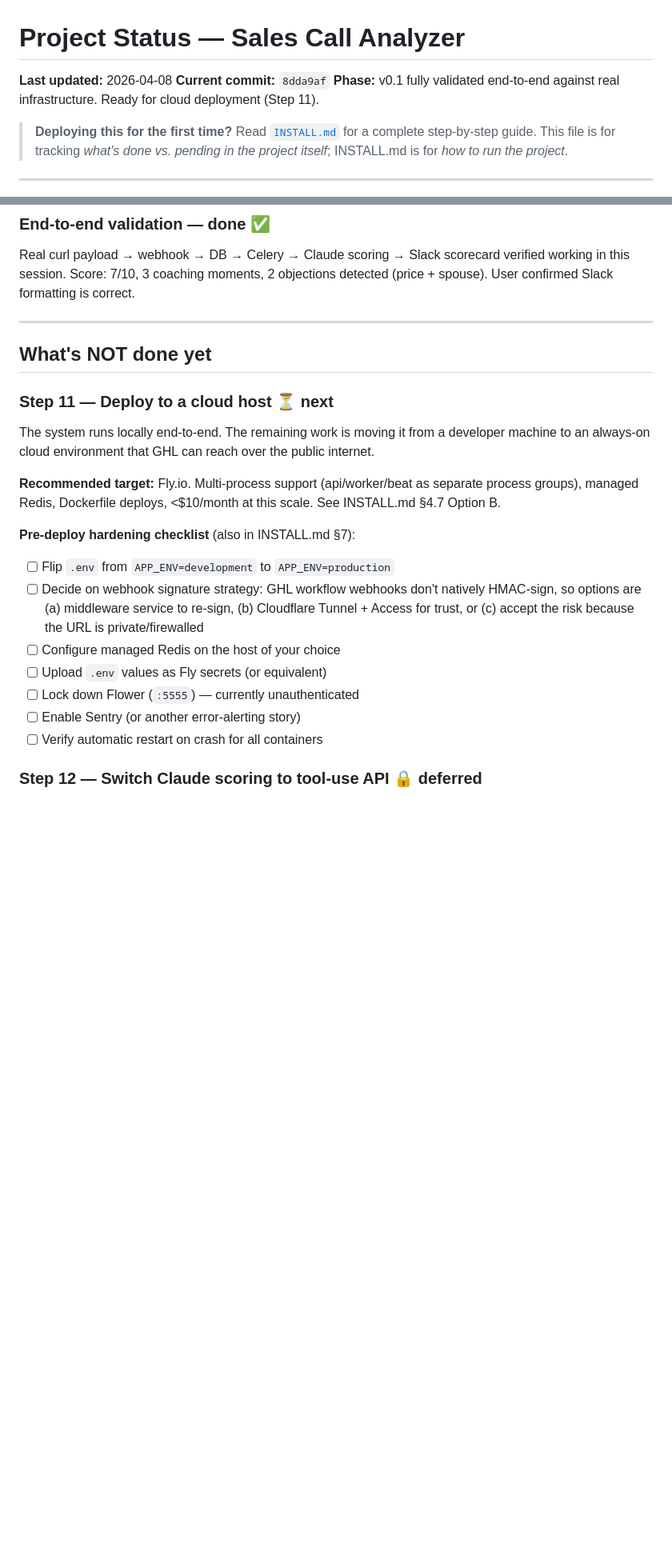
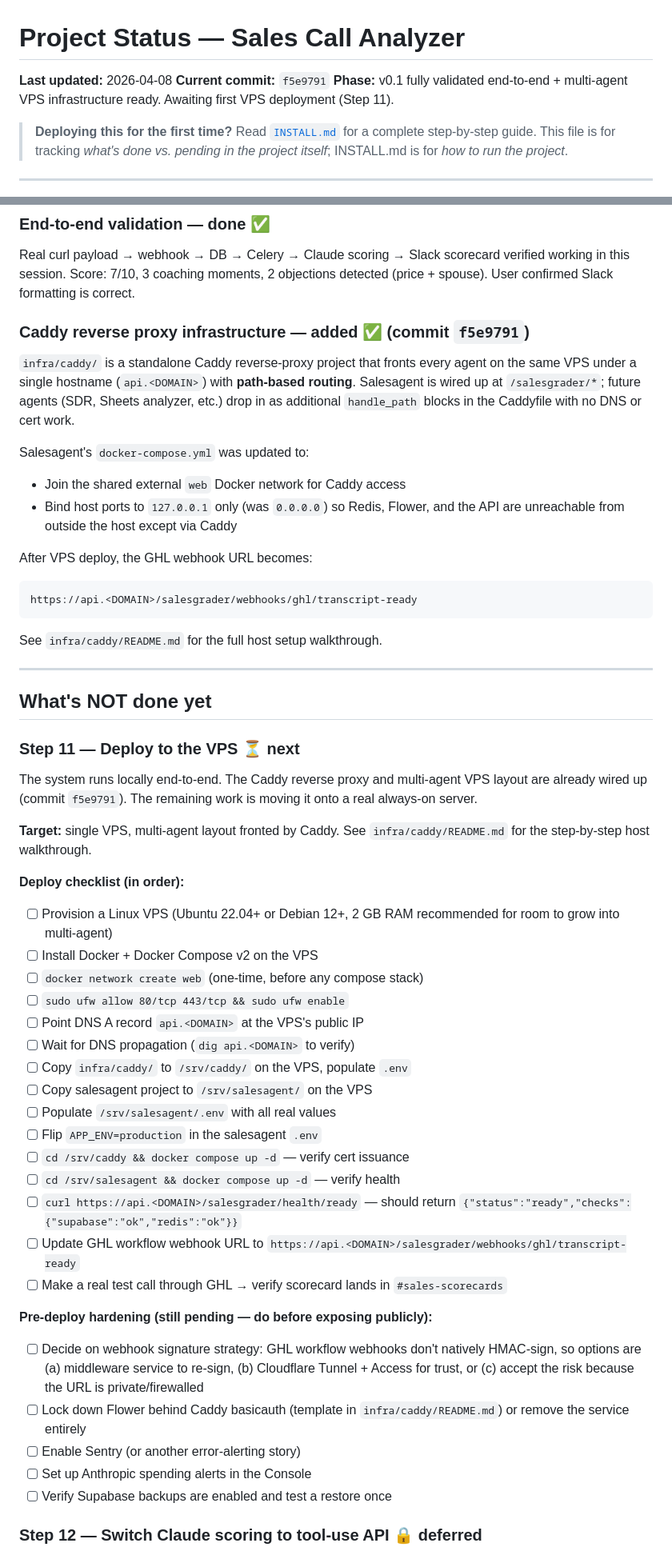
Before and after one commit to KhaledGGL/salesagent, a Markdown page: STATUS.md, 2 parts joined by grey strips. Shown at 80% size. Rendered like a GitHub page; blank space fills up the shorter version.

Commit message:
Docs: sync STATUS and CLAUDE for Caddy reverse proxy + multi-agent layout
STATUS.md:
- Bumps current commit pointer to f5e9791
- Adds a "Caddy reverse proxy infrastructure — added" section
  describing infra/caddy/, the path-based routing decision, and the
  127.0.0.1 host port binding security improvement
- Rewrites Step 11 from "deploy to Fly.io" to "deploy to the VPS" with
  a concrete in-order checklist matching infra/caddy/README.md
  (provision, network create, UFW, DNS, copy, env, up, verify, GHL
  webhook URL update, real test call)
- Splits the deploy checklist from the pre-deploy hardening checklist
  so the order of operations is clear

CLAUDE.md:
- Adds infra/caddy/ to the project structure tree with a one-line
  description pointing at its README
- Splits the "Running" section into "Local dev" and "Multi-agent VPS"
  paths so the reader knows which one applies to them
- Documents the one-time `docker network create web` requirement
  (the salesagent compose now references this network as external)
- Updates the endpoints list to note the new 127.0.0.1-only binding

Co-Authored-By: Claude Opus 4.6 (1M context) <noreply@anthropic.com>

````diff
--- a/STATUS.md
+++ b/STATUS.md
@@ -1,8 +1,8 @@
 # Project Status — Sales Call Analyzer
 
 **Last updated:** 2026-04-08
-**Current commit:** `8dda9af`
-**Phase:** v0.1 fully validated end-to-end against real infrastructure. Ready for cloud deployment (Step 11).
+**Current commit:** `f5e9791`
+**Phase:** v0.1 fully validated end-to-end + multi-agent VPS infrastructure ready. Awaiting first VPS deployment (Step 11).
 
 > **Deploying this for the first time?** Read [`INSTALL.md`](./INSTALL.md)
 > for a complete step-by-step guide. This file is for tracking *what's
@@ -112,32 +112,72 @@ scorecard verified working in this session. Score: 7/10, 3 coaching
 moments, 2 objections detected (price + spouse). User confirmed Slack
 formatting is correct.
 
+### Caddy reverse proxy infrastructure — added ✅ (commit `f5e9791`)
+
+`infra/caddy/` is a standalone Caddy reverse-proxy project that fronts
+every agent on the same VPS under a single hostname (`api.<DOMAIN>`)
+with **path-based routing**. Salesagent is wired up at `/salesgrader/*`;
+future agents (SDR, Sheets analyzer, etc.) drop in as additional
+`handle_path` blocks in the Caddyfile with no DNS or cert work.
+
+Salesagent's `docker-compose.yml` was updated to:
+- Join the shared external `web` Docker network for Caddy access
+- Bind host ports to `127.0.0.1` only (was `0.0.0.0`) so Redis, Flower,
+  and the API are unreachable from outside the host except via Caddy
+
+After VPS deploy, the GHL webhook URL becomes:
+```
+https://api.<DOMAIN>/salesgrader/webhooks/ghl/transcript-ready
+```
+
+See `infra/caddy/README.md` for the full host setup walkthrough.
+
 ---
 
 ## What's NOT done yet
 
-### Step 11 — Deploy to a cloud host ⏳ next
+### Step 11 — Deploy to the VPS ⏳ next
 
-The system runs locally end-to-end. The remaining work is moving it
-from a developer machine to an always-on cloud environment that GHL
-can reach over the public internet.
+The system runs locally end-to-end. The Caddy reverse proxy and
+multi-agent VPS layout are already wired up (commit `f5e9791`). The
+remaining work is moving it onto a real always-on server.
 
-**Recommended target:** Fly.io. Multi-process support (api/worker/beat
-as separate process groups), managed Redis, Dockerfile deploys,
-<$10/month at this scale. See INSTALL.md §4.7 Option B.
+**Target:** single VPS, multi-agent layout fronted by Caddy.
+See `infra/caddy/README.md` for the step-by-step host walkthrough.
 
-**Pre-deploy hardening checklist** (also in INSTALL.md §7):
+**Deploy checklist (in order):**
 
-- [ ] Flip `.env` from `APP_ENV=development` to `APP_ENV=production`
+- [ ] Provision a Linux VPS (Ubuntu 22.04+ or Debian 12+, 2 GB RAM
+      recommended for room to grow into multi-agent)
+- [ ] Install Docker + Docker Compose v2 on the VPS
+- [ ] `docker network create web` (one-time, before any compose stack)
+- [ ] `sudo ufw allow 80/tcp 443/tcp && sudo ufw enable`
+- [ ] Point DNS A record `api.<DOMAIN>` at the VPS's public IP
+- [ ] Wait for DNS propagation (`dig api.<DOMAIN>` to verify)
+- [ ] Copy `infra/caddy/` to `/srv/caddy/` on the VPS, populate `.env`
+- [ ] Copy salesagent project to `/srv/salesagent/` on the VPS
+- [ ] Populate `/srv/salesagent/.env` with all real values
+- [ ] Flip `APP_ENV=production` in the salesagent `.env`
+- [ ] `cd /srv/caddy && docker compose up -d` — verify cert issuance
+- [ ] `cd /srv/salesagent && docker compose up -d` — verify health
+- [ ] `curl https://api.<DOMAIN>/salesgrader/health/ready` — should
+      return `{"status":"ready","checks":{"supabase":"ok","redis":"ok"}}`
+- [ ] Update GHL workflow webhook URL to
+      `https://api.<DOMAIN>/salesgrader/webhooks/ghl/transcript-ready`
+- [ ] Make a real test call through GHL → verify scorecard lands in
+      `#sales-scorecards`
+
+**Pre-deploy hardening (still pending — do before exposing publicly):**
+
 - [ ] Decide on webhook signature strategy: GHL workflow webhooks
       don't natively HMAC-sign, so options are (a) middleware service
       to re-sign, (b) Cloudflare Tunnel + Access for trust, or
       (c) accept the risk because the URL is private/firewalled
-- [ ] Configure managed Redis on the host of your choice
-- [ ] Upload `.env` values as Fly secrets (or equivalent)
-- [ ] Lock down Flower (`:5555`) — currently unauthenticated
+- [ ] Lock down Flower behind Caddy basicauth (template in
+      `infra/caddy/README.md`) or remove the service entirely
 - [ ] Enable Sentry (or another error-alerting story)
-- [ ] Verify automatic restart on crash for all containers
+- [ ] Set up Anthropic spending alerts in the Console
+- [ ] Verify Supabase backups are enabled and test a restore once
 
 ### Step 12 — Switch Claude scoring to tool-use API 🔒 deferred
 
````
Also changed, not shown: CLAUDE.md (+18 -1 lines).
